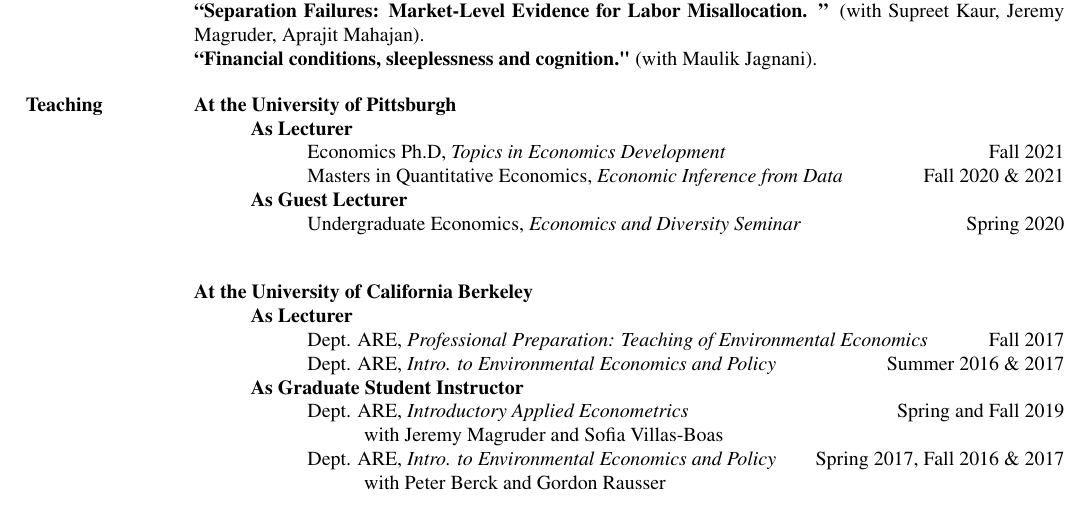
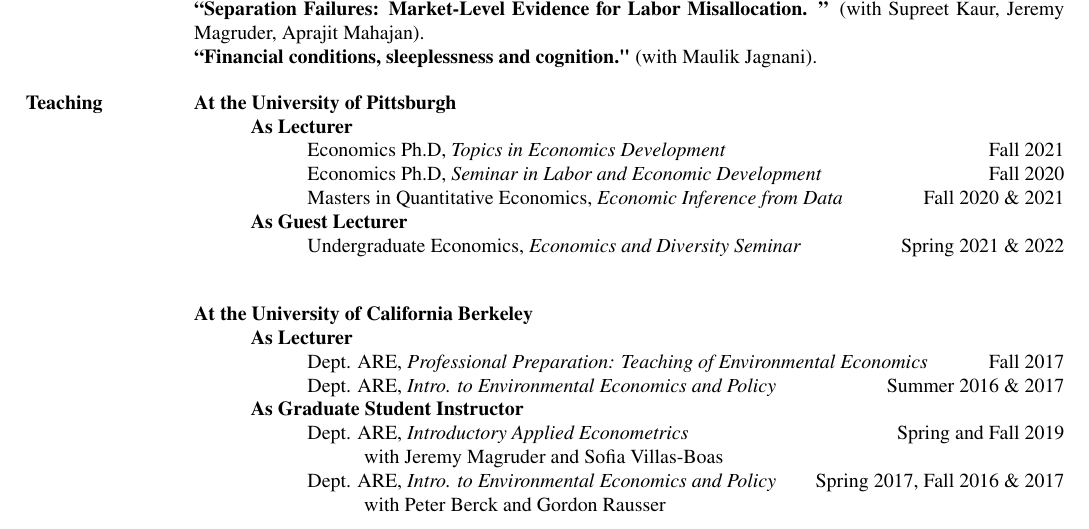
Before and after one commit to claireduq/MQE_Causal, a LaTeX CV (CV_Duquennois_3_2022.tex): part of page 2 of 3, cut so that both start at the same text. Compiled offline with pdfLaTeX.

Commit message:
sleep paper

```diff
--- a/CV_Duquennois_3_2022.tex
+++ b/CV_Duquennois_3_2022.tex
@@ -163,9 +163,10 @@
 \textbf{At the University of Pittsburgh} \\
 \>\textbf{As Lecturer} \\
 \>\>Economics Ph.D, \emph{Topics  in Economics Development}  \`Fall 2021\\
+\>\>Economics Ph.D, \emph{Seminar in Labor and Economic Development}  \`Fall 2020\\
 \>\>Masters in Quantitative Economics, \emph{Economic Inference from Data}  \`Fall 2020 \& 2021\\
 \>\textbf{As Guest Lecturer} \\
-\>\>Undergraduate Economics, \emph{Economics and Diversity Seminar}  \`Spring 2020\\
+\>\>Undergraduate Economics, \emph{Economics and Diversity Seminar}  \`Spring 2021 \& 2022\\
 \end{mysec}
 \begin{mysec}
 \textbf{At the University of California Berkeley} \\
```
Also changed, not shown: CV_Duquennois_3_2022.pdf, sleep_financial_concerns.pdf (added), 1 other file.
